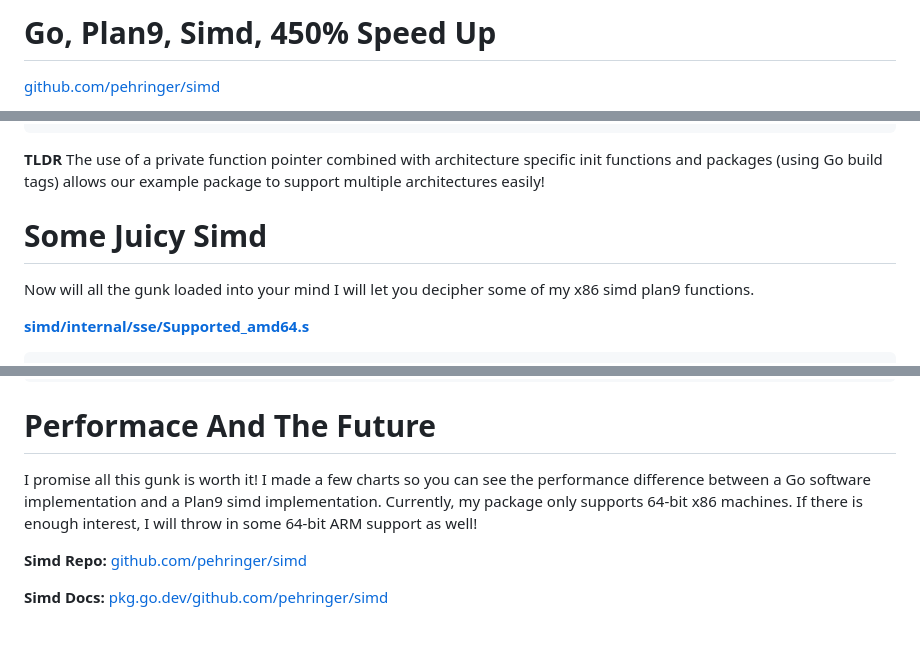
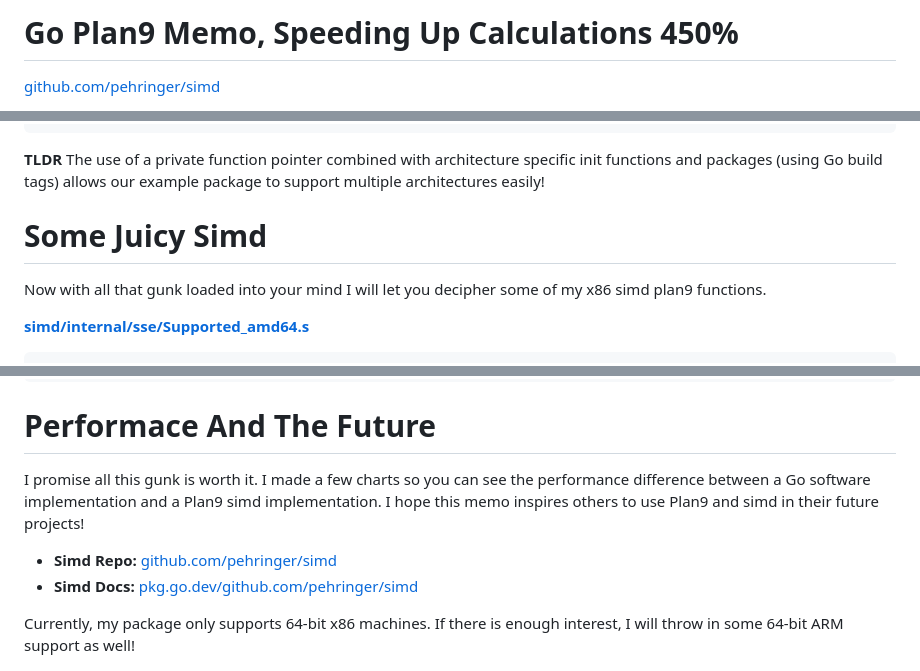
Before and after one commit to pehringer/Jacob_Ray_Pehringer, a Markdown page: go_plan9_memo.md, 3 parts joined by grey strips. Drawn GitHub-style; blank space fills up the shorter version.

````diff
--- a/simd.md
+++ b/go_plan9_memo.md
@@ -1,4 +1,4 @@
-# Go, Plan9, Simd, 450% Speed Up
+# Go Plan9 Memo, Speeding Up Calculations 450%
 
 [github.com/pehringer/simd](https://github.com/pehringer/simd)
 
@@ -114,9 +114,8 @@ Lastly, we will create an init function to configure the private function pointe
 7  addInts = addition.AddInts
 ```
 **TLDR** The use of a private function pointer combined with architecture specific init functions and packages (using Go build tags) allows our example package to support multiple architectures easily!
-
 # Some Juicy Simd
-Now will all the gunk loaded into your mind I will let you decipher some of my x86 simd plan9 functions.
+Now with all that gunk loaded into your mind I will let you decipher some of my x86 simd plan9 functions.
 
 **[simd/internal/sse/Supported_amd64.s](https://github.com/pehringer/simd/blob/main/internal/sse/Supported_amd64.s)**
 ```
@@ -184,11 +184,12 @@ Now will all the gunk loaded into your mind I will let you decipher some of my x
 44      RET
 ```
 # Performace And The Future
-I promise all this gunk is worth it! I made a few charts so you can see the performance difference between a Go software implementation and a Plan9 simd implementation. Currently, my package only supports 64-bit x86 machines. If there is enough interest, I will throw in some 64-bit ARM support as well!
+I promise all this gunk is worth it. I made a few charts so you can see the performance difference between a Go software implementation and a Plan9 simd implementation. I hope this memo inspires others to use Plan9 and simd in their future projects!
 
-**Simd Repo:** [github.com/pehringer/simd](https://github.com/pehringer/simd)
+- **Simd Repo:** [github.com/pehringer/simd](https://github.com/pehringer/simd)
+- **Simd Docs:** [pkg.go.dev/github.com/pehringer/simd](https://pkg.go.dev/github.com/pehringer/simd)
 
-**Simd Docs:** [pkg.go.dev/github.com/pehringer/simd](https://pkg.go.dev/github.com/pehringer/simd)
+Currently, my package only supports 64-bit x86 machines. If there is enough interest, I will throw in some 64-bit ARM support as well!
 
 ![Large Vectors](images/LargeVectorsFloat32Addition.png)
 ![Medium Vectors](images/MediumVectorsFloat32Addition.png)
````
Also changed, not shown: other parts of go_plan9_memo.md (+1 -0 lines).
